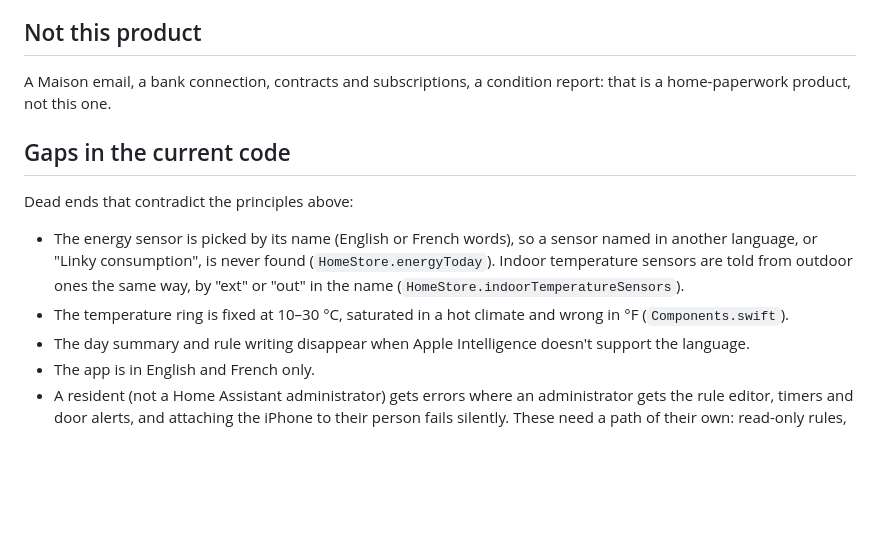
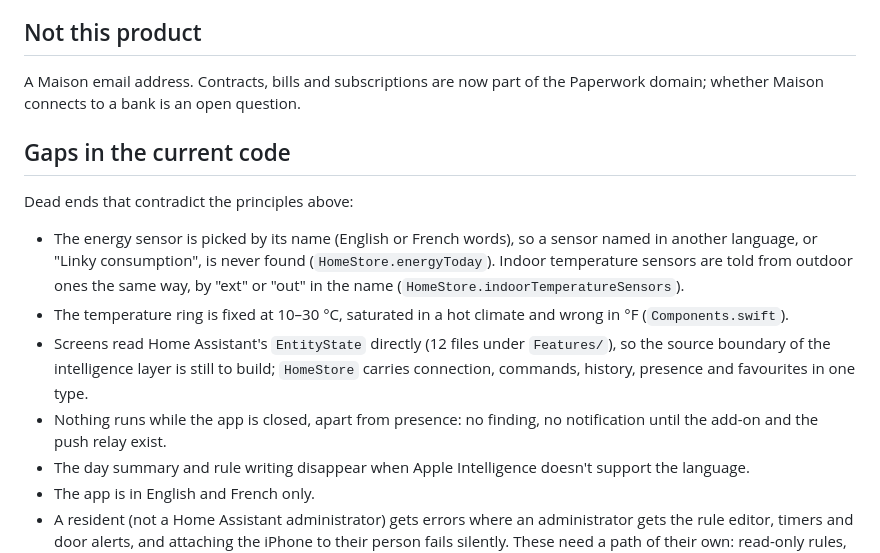
Before and after one commit to theodaguier/maison, a Markdown page: ROADMAP.md, the part around one of its changes. GitHub-like rendering; blank space fills up the shorter version.

```diff
--- a/ROADMAP.md
+++ b/ROADMAP.md
@@ -123,7 +156,7 @@ Comfort ranges are never hard-coded: they are learned from the home's history or
 
 ## Not this product
 
-A Maison email, a bank connection, contracts and subscriptions, a condition report: that is a home-paperwork product, not this one.
+A Maison email address. Contracts, bills and subscriptions are now part of the Paperwork domain; whether Maison connects to a bank is an open question.
 
 ## Gaps in the current code
 
@@ -131,6 +164,8 @@ Dead ends that contradict the principles above:
 
 - The energy sensor is picked by its name (English or French words), so a sensor named in another language, or "Linky consumption", is never found (`HomeStore.energyToday`). Indoor temperature sensors are told from outdoor ones the same way, by "ext" or "out" in the name (`HomeStore.indoorTemperatureSensors`).
 - The temperature ring is fixed at 10–30 °C, saturated in a hot climate and wrong in °F (`Components.swift`).
+- Screens read Home Assistant's `EntityState` directly (12 files under `Features/`), so the source boundary of the intelligence layer is still to build; `HomeStore` carries connection, commands, history, presence and favourites in one type.
+- Nothing runs while the app is closed, apart from presence: no finding, no notification until the add-on and the push relay exist.
 - The day summary and rule writing disappear when Apple Intelligence doesn't support the language.
 - The app is in English and French only.
 - A resident (not a Home Assistant administrator) gets errors where an administrator gets the rule editor, timers and door alerts, and attaching the iPhone to their person fails silently. These need a path of their own: read-only rules, and a request to the administrator.
```
Also changed, not shown: other parts of ROADMAP.md (+38 -2 lines), README.md (+1 -1 lines).
